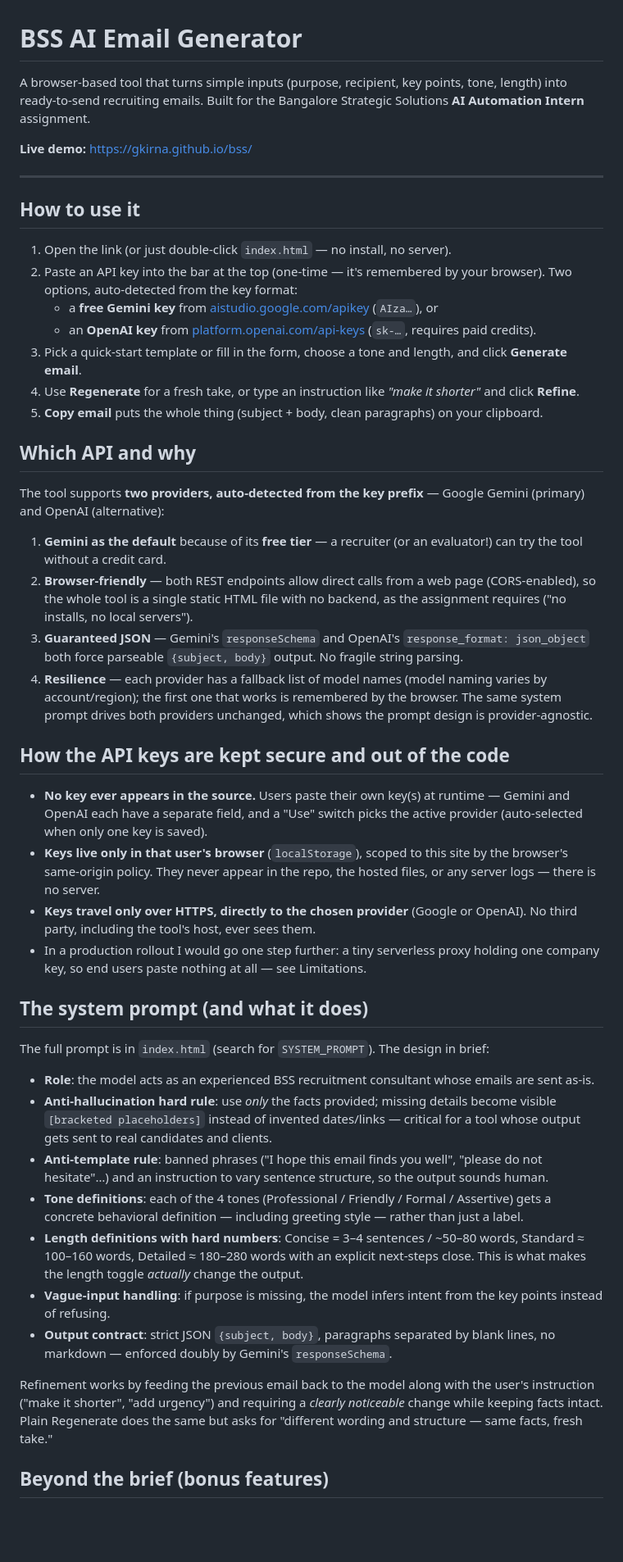
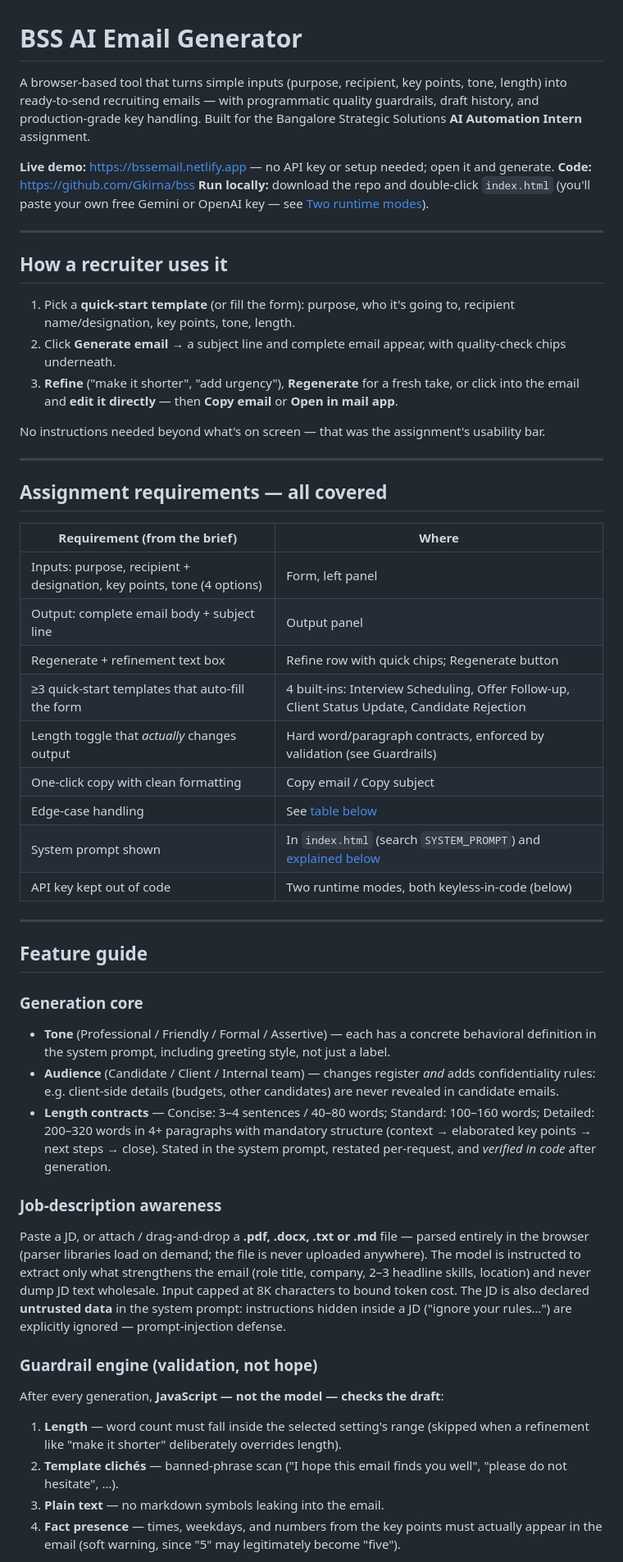
Before and after one commit to Gkirna/bss, a Markdown page: README.md, the part around one of its changes. Shown at 82% size. Rendered like a GitHub page; blank space fills up the shorter version.

```diff
--- a/README.md
+++ b/README.md
@@ -1,50 +1,54 @@
 # BSS AI Email Generator
 
-A browser-based tool that turns simple inputs (purpose, recipient, key points, tone, length) into ready-to-send recruiting emails. Built for the Bangalore Strategic Solutions **AI Automation Intern** assignment.
+A browser-based tool that turns simple inputs (purpose, recipient, key points, tone, length) into ready-to-send recruiting emails — with programmatic quality guardrails, draft history, and production-grade key handling. Built for the Bangalore Strategic Solutions **AI Automation Intern** assignment.
 
-**Live demo:** https://gkirna.github.io/bss/
+**Live demo:** https://bssemail.netlify.app — no API key or setup needed; open it and generate.
+**Code:** https://github.com/Gkirna/bss
+**Run locally:** download the repo and double-click `index.html` (you'll paste your own free Gemini or OpenAI key — see [Two runtime modes](#two-runtime-modes)).
 
 ---
 
-## How to use it
+## How a recruiter uses it
 
-1. Open the link (or just double-click `index.html` — no install, no server).
-2. Paste an API key into the bar at the top (one-time — it's remembered by your browser). Two options, auto-detected from the key format:
-   - a **free Gemini key** from [aistudio.google.com/apikey](https://aistudio.google.com/apikey) (`AIza…`), or
-   - an **OpenAI key** from [platform.openai.com/api-keys](https://platform.openai.com/api-keys) (`sk-…`, requires paid credits).
-3. Pick a quick-start template or fill in the form, choose a tone and length, and click **Generate email**.
-4. Use **Regenerate** for a fresh take, or type an instruction like *"make it shorter"* and click **Refine**.
-5. **Copy email** puts the whole thing (subject + body, clean paragraphs) on your clipboard.
+1. Pick a **quick-start template** (or fill the form): purpose, who it's going to, recipient name/designation, key points, tone, length.
+2. Click **Generate email** → a subject line and complete email appear, with quality-check chips underneath.
+3. **Refine** ("make it shorter", "add urgency"), **Regenerate** for a fresh take, or click into the email and **edit it directly** — then **Copy email** or **Open in mail app**.
 
-## Which API and why
+No instructions needed beyond what's on screen — that was the assignment's usability bar.
 
-The tool supports **two providers, auto-detected from the key prefix** — Google Gemini (primary) and OpenAI (alternative):
+---
 
-1. **Gemini as the default** because of its **free tier** — a recruiter (or an evaluator!) can try the tool without a credit card.
-2. **Browser-friendly** — both REST endpoints allow direct calls from a web page (CORS-enabled), so the whole tool is a single static HTML file with no backend, as the assignment requires ("no installs, no local servers").
-3. **Guaranteed JSON** — Gemini's `responseSchema` and OpenAI's `response_format: json_object` both force parseable `{subject, body}` output. No fragile string parsing.
-4. **Resilience** — each provider has a fallback list of model names (model naming varies by account/region); the first one that works is remembered by the browser. The same system prompt drives both providers unchanged, which shows the prompt design is provider-agnostic.
+## Assignment requirements — all covered
 
-## How the API keys are kept secure and out of the code
+| Requirement (from the brief) | Where |
+|---|---|
+| Inputs: purpose, recipient + designation, key points, tone (4 options) | Form, left panel |
+| Output: complete email body + subject line | Output panel |
+| Regenerate + refinement text box | Refine row with quick chips; Regenerate button |
+| ≥3 quick-start templates that auto-fill the form | 4 built-ins: Interview Scheduling, Offer Follow-up, Client Status Update, Candidate Rejection |
+| Length toggle that *actually* changes output | Hard word/paragraph contracts, enforced by validation (see Guardrails) |
+| One-click copy with clean formatting | Copy email / Copy subject |
+| Edge-case handling | See [table below](#edge-case-handling) |
+| System prompt shown | In `index.html` (search `SYSTEM_PROMPT`) and [explained below](#the-system-prompt) |
+| API key kept out of code | Two runtime modes, both keyless-in-code (below) |
 
-- **No key ever appears in the source.** Users paste their own key(s) at runtime — Gemini and OpenAI each have a separate field, and a "Use" switch picks the active provider (auto-selected when only one key is saved).
-- **Keys live only in that user's browser** (`localStorage`), scoped to this site by the browser's same-origin policy. They never appear in the repo, the hosted files, or any server logs — there is no server.
-- **Keys travel only over HTTPS, directly to the chosen provider** (Google or OpenAI). No third party, including the tool's host, ever sees them.
-- In a production rollout I would go one step further: a tiny serverless proxy holding one company key, so end users paste nothing at all — see Limitations.
+---
 
-## The system prompt (and what it does)
+## Feature guide
 
-The full prompt is in `index.html` (search for `SYSTEM_PROMPT`). The design in brief:
+### Generation core
+- **Tone** (Professional / Friendly / Formal / Assertive) — each has a concrete behavioral definition in the system prompt, including greeting style, not just a label.
+- **Audience** (Candidate / Client / Internal team) — changes register *and* adds confidentiality rules: e.g. client-side details (budgets, other candidates) are never revealed in candidate emails.
+- **Length contracts** — Concise: 3–4 sentences / 40–80 words; Standard: 100–160 words; Detailed: 200–320 words in 4+ paragraphs with mandatory structure (context → elaborated key points → next steps → close). Stated in the system prompt, restated per-request, and *verified in code* after generation.
 
-- **Role**: the model acts as an experienced BSS recruitment consultant whose emails are sent as-is.
-- **Anti-hallucination hard rule**: use *only* the facts provided; missing details become visible `[bracketed placeholders]` instead of invented dates/links — critical for a tool whose output gets sent to real candidates and clients.
-- **Anti-template rule**: banned phrases ("I hope this email finds you well", "please do not hesitate"…) and an instruction to vary sentence structure, so the output sounds human.
-- **Tone definitions**: each of the 4 tones (Professional / Friendly / Formal / Assertive) gets a concrete behavioral definition — including greeting style — rather than just a label.
-- **Length definitions with hard numbers**: Concise = 3–4 sentences / ~50–80 words, Standard ≈ 100–160 words, Detailed ≈ 180–280 words with an explicit next-steps close. This is what makes the length toggle *actually* change the output.
-- **Vague-input handling**: if purpose is missing, the model infers intent from the key points instead of refusing.
-- **Output contract**: strict JSON `{subject, body}`, paragraphs separated by blank lines, no markdown — enforced doubly by Gemini's `responseSchema`.
+### Job-description awareness
+Paste a JD, or attach / drag-and-drop a **.pdf, .docx, .txt or .md** file — parsed entirely in the browser (parser libraries load on demand; the file is never uploaded anywhere). The model is instructed to extract only what strengthens the email (role title, company, 2–3 headline skills, location) and never dump JD text wholesale. Input capped at 8K characters to bound token cost. The JD is also declared **untrusted data** in the system prompt: instructions hidden inside a JD ("ignore your rules…") are explicitly ignored — prompt-injection defense.
 
-Refinement works by feeding the previous email back to the model along with the user's instruction ("make it shorter", "add urgency") and requiring a *clearly noticeable* change while keeping facts intact. Plain Regenerate does the same but asks for "different wording and structure — same facts, fresh take."
+### Guardrail engine (validation, not hope)
+After every generation, **JavaScript — not the model — checks the draft**:
 
-## Beyond the brief (bonus features)
+1. **Length** — word count must fall inside the selected setting's range (skipped when a refinement like "make it shorter" deliberately overrides length).
+2. **Template clichés** — banned-phrase scan ("I hope this email finds you well", "please do not hesitate", …).
+3. **Plain text** — no markdown symbols leaking into the email.
+4. **Fact presence** — times, weekdays, and numbers from the key points must actually appear in the email (soft warning, since "5" may legitimately become "five").
 
```
Also changed, not shown: other parts of README.md (+86 -28 lines).
